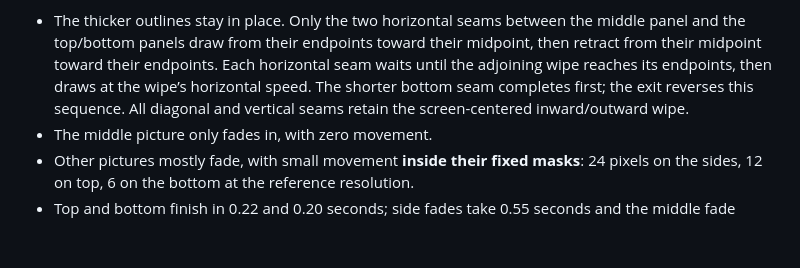
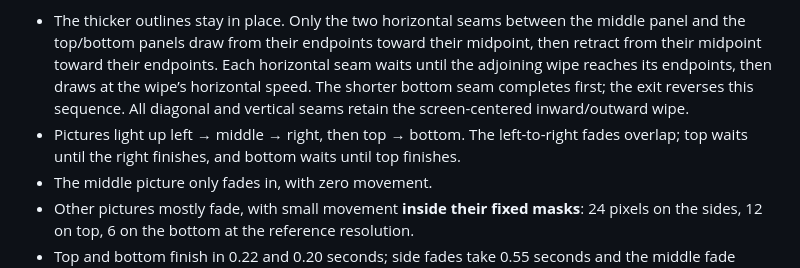
Before and after one commit to IiamV/titanfall-plymouth, a Markdown page: README.md, the part around the change. Drawn GitHub-style; blank space fills up the shorter version.

Commit message:
docs: refresh demos with reordered lighting

```diff
--- a/README.md
+++ b/README.md
@@ -23,6 +23,7 @@ These demos use the installed WarGames theme's packaged SDDM screenshot. The GIF
 Five **fixed** cockpit shapes cut the selected SDDM screenshot or wallpaper into an expanded top header, left and right sides, a middle panel, and the narrow bottom panel. Side-to-top seams are continuous diagonals; the middle-to-top seam stays horizontal. Only internal seams are drawn; there is no outer screen border or logo.
 
 - The thicker outlines stay in place. Only the two horizontal seams between the middle panel and the top/bottom panels draw from their endpoints toward their midpoint, then retract from their midpoint toward their endpoints. Each horizontal seam waits until the adjoining wipe reaches its endpoints, then draws at the wipe’s horizontal speed. The shorter bottom seam completes first; the exit reverses this sequence. All diagonal and vertical seams retain the screen-centered inward/outward wipe.
+- Pictures light up left → middle → right, then top → bottom. The left-to-right fades overlap; top waits until the right finishes, and bottom waits until top finishes.
 - The middle picture only fades in, with zero movement.
 - Other pictures mostly fade, with small movement **inside their fixed masks**: 24 pixels on the sides, 12 on top, 6 on the bottom at the reference resolution.
 - Top and bottom finish in 0.22 and 0.20 seconds; side fades take 0.55 seconds and the middle fade takes 0.70 seconds.
```
Also changed, not shown: docs/demo/black.gif, docs/demo/white.gif, 2 other files.
